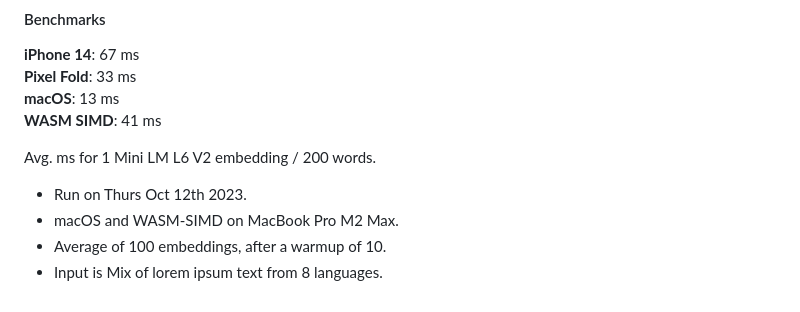
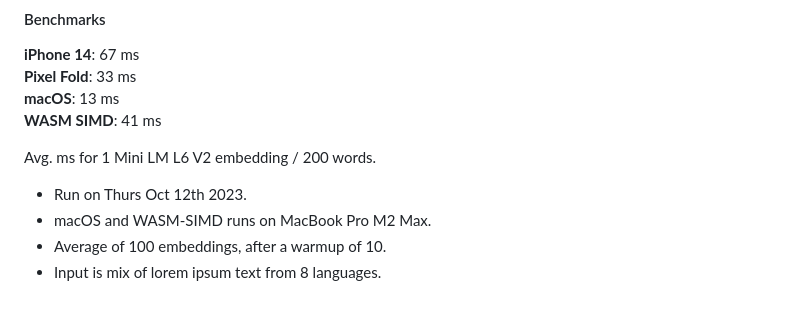
Before and after one commit to takipipo/fonnx, a Markdown page: README.md, the part around the change. GitHub-like rendering.

```diff
--- a/README.md
+++ b/README.md
@@ -63,6 +63,6 @@ Additionally, it has 2x the input size of MiniLM L6 V2: it can accept up to 400
 Avg. ms for 1 Mini LM L6 V2 embedding / 200 words.
 
 * Run on Thurs Oct 12th 2023.
-* macOS and WASM-SIMD on MacBook Pro M2 Max.
+* macOS and WASM-SIMD runs on MacBook Pro M2 Max.
 * Average of 100 embeddings, after a warmup of 10.
-* Input is Mix of lorem ipsum text from 8 languages.
+* Input is mix of lorem ipsum text from 8 languages.
```
